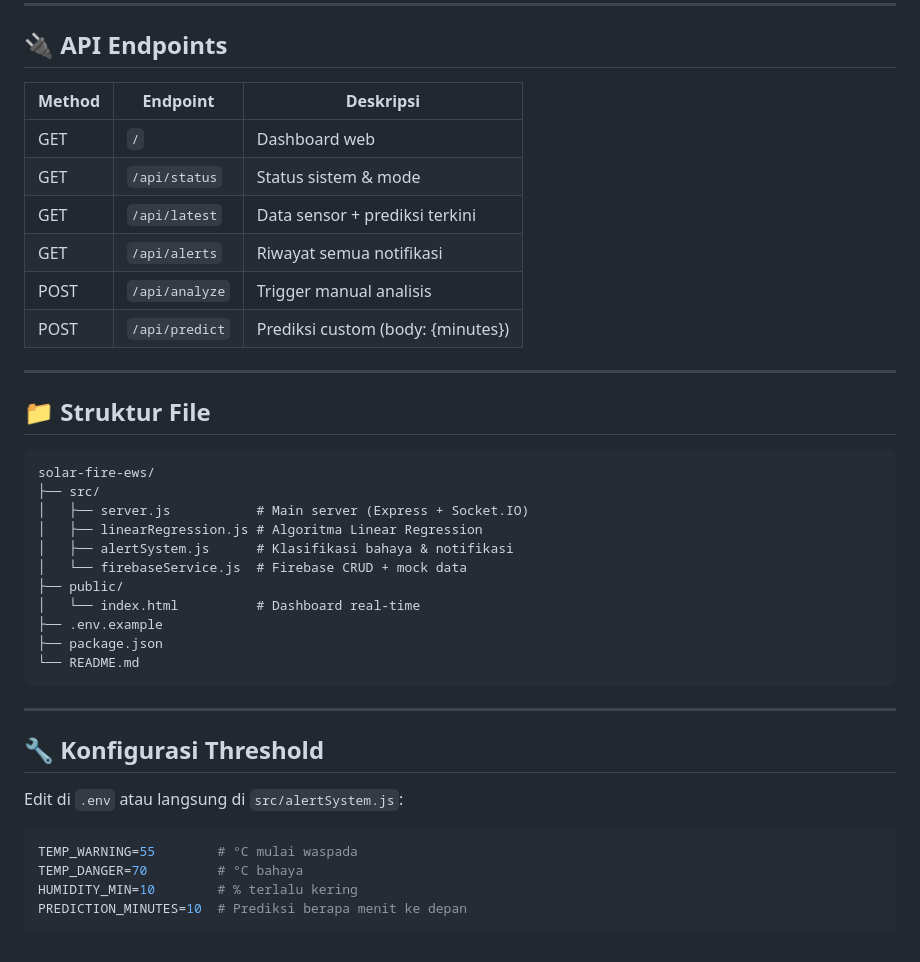
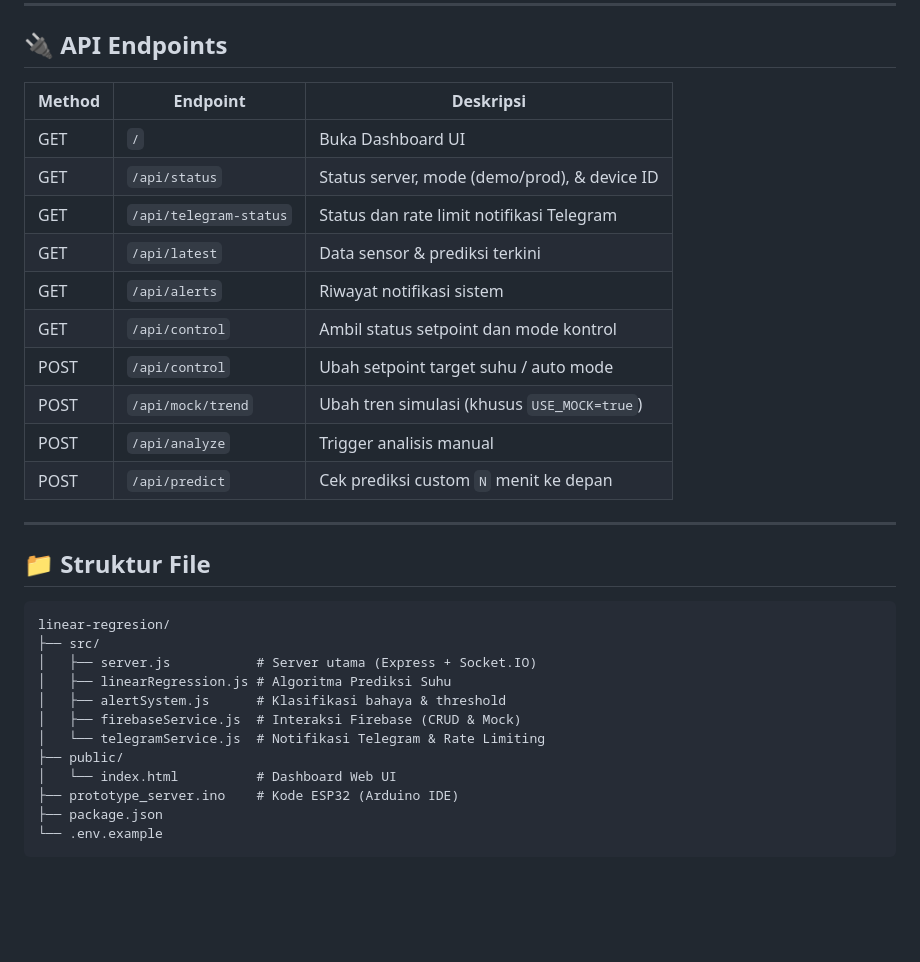
Before and after one commit to febriananur/EWS-solarpanel, a Markdown page: README.md, the part around one of its changes. Drawn GitHub-style; blank space fills up the shorter version.

````diff
--- a/README.md
+++ b/README.md
@@ -156,42 +138,34 @@ void sendToFirebase() {
 
 ## 🔌 API Endpoints
 
-| Method | Endpoint        | Deskripsi                          |
-|--------|-----------------|------------------------------------|
-| GET    | `/`             | Dashboard web                      |
-| GET    | `/api/status`   | Status sistem & mode               |
-| GET    | `/api/latest`   | Data sensor + prediksi terkini     |
-| GET    | `/api/alerts`   | Riwayat semua notifikasi           |
-| POST   | `/api/analyze`  | Trigger manual analisis            |
-| POST   | `/api/predict`  | Prediksi custom (body: {minutes})  |
+| Method | Endpoint               | Deskripsi                                    |
+|--------|------------------------|----------------------------------------------|
+| GET    | `/`                    | Buka Dashboard UI                            |
+| GET    | `/api/status`          | Status server, mode (demo/prod), & device ID |
+| GET    | `/api/telegram-status` | Status dan rate limit notifikasi Telegram    |
+| GET    | `/api/latest`          | Data sensor & prediksi terkini               |
+| GET    | `/api/alerts`          | Riwayat notifikasi sistem                    |
+| GET    | `/api/control`         | Ambil status setpoint dan mode kontrol       |
+| POST   | `/api/control`         | Ubah setpoint target suhu / auto mode        |
+| POST   | `/api/mock/trend`      | Ubah tren simulasi (khusus `USE_MOCK=true`)  |
+| POST   | `/api/analyze`         | Trigger analisis manual                      |
+| POST   | `/api/predict`         | Cek prediksi custom `N` menit ke depan       |
 
 ---
 
 ## 📁 Struktur File
 
 ```
-solar-fire-ews/
+linear-regresion/
 ├── src/
-│   ├── server.js           # Main server (Express + Socket.IO)
-│   ├── linearRegression.js # Algoritma Linear Regression
-│   ├── alertSystem.js      # Klasifikasi bahaya & notifikasi
-│   └── firebaseService.js  # Firebase CRUD + mock data
+│   ├── server.js           # Server utama (Express + Socket.IO)
+│   ├── linearRegression.js # Algoritma Prediksi Suhu
+│   ├── alertSystem.js      # Klasifikasi bahaya & threshold
+│   ├── firebaseService.js  # Interaksi Firebase (CRUD & Mock)
+│   └── telegramService.js  # Notifikasi Telegram & Rate Limiting
 ├── public/
-│   └── index.html          # Dashboard real-time
-├── .env.example
+│   └── index.html          # Dashboard Web UI
+├── prototype_server.ino    # Kode ESP32 (Arduino IDE)
 ├── package.json
-└── README.md
+└── .env.example
 ```
-
----
-
-## 🔧 Konfigurasi Threshold
-
-Edit di `.env` atau langsung di `src/alertSystem.js`:
-
-```env
-TEMP_WARNING=55        # °C mulai waspada
-TEMP_DANGER=70         # °C bahaya
-HUMIDITY_MIN=10        # % terlalu kering
-PREDICTION_MINUTES=10  # Prediksi berapa menit ke depan
-```
````
Also changed, not shown: other parts of README.md (+72 -90 lines).
